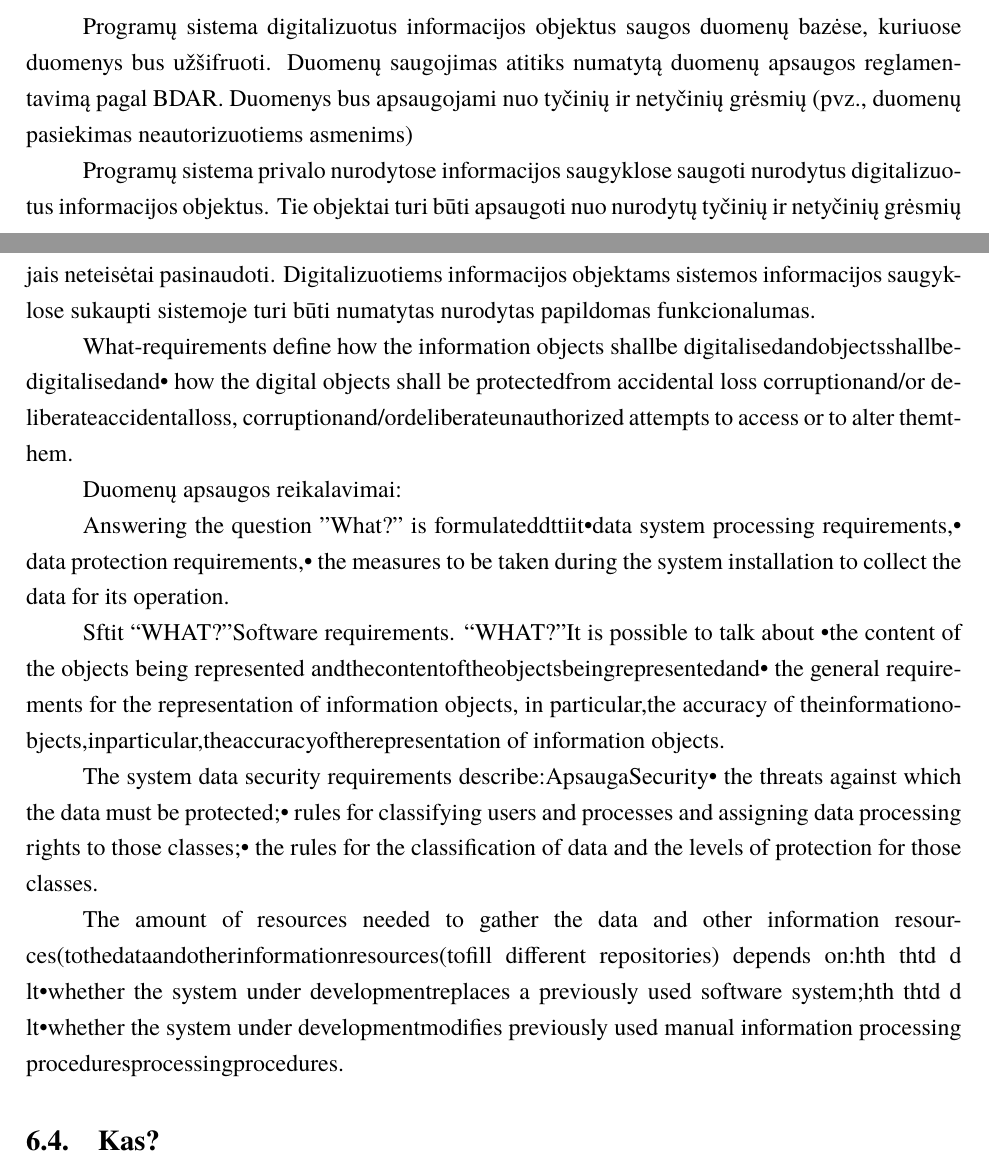
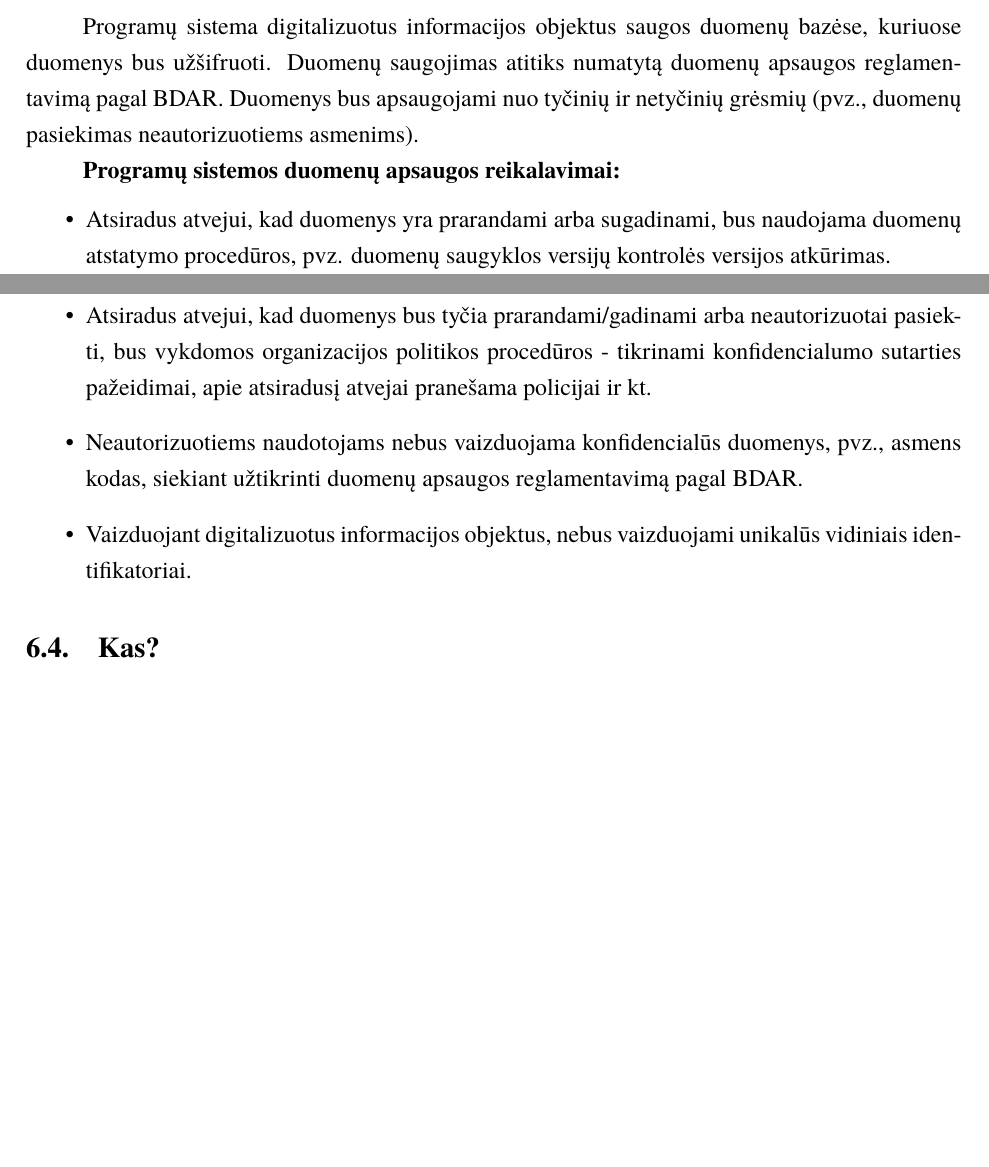
Before and after one commit to macro161/RequirementsEngineering, a LaTeX document (Lab1/RILab1.tex): two parts of pages 37 and 38 of 38, joined at a grey line, cut so that both start at the same text, the shorter picture padded with empty space. Compiled offline with XeLaTeX; a missing font is replaced by an installed copy or a similar font.

Commit message:
PS reikalavimai Ka

```diff
--- a/Lab1/RILab1.tex
+++ b/Lab1/RILab1.tex
@@ -1084,27 +1084,15 @@ Sistema bus apribojama šiais ekonominiais aspektais:
 	\subsubsection{Programų sistemos pakartotino panaudojamumo reikalavimai}
 
 \subsection{Ką?}\label{sec:PSReqWhat}
-Programų sistema digitalizuotus informacijos objektus saugos duomenų bazėse, kuriuose duomenys bus užšifruoti. Duomenų saugojimas atitiks numatytą duomenų apsaugos reglamentavimą pagal BDAR. Duomenys bus apsaugojami nuo tyčinių ir netyčinių grėsmių (pvz., duomenų pasiekimas neautorizuotiems asmenims)
+Programų sistema digitalizuotus informacijos objektus saugos duomenų bazėse, kuriuose duomenys bus užšifruoti. Duomenų saugojimas atitiks numatytą duomenų apsaugos reglamentavimą pagal BDAR. Duomenys bus apsaugojami nuo tyčinių ir netyčinių grėsmių (pvz., duomenų pasiekimas neautorizuotiems asmenims).
 
-Programų sistema privalo nurodytose informacijos saugyklose saugoti
-nurodytus digitalizuotus informacijos objektus. Tie objektai turi būti apsaugoti
-nuo nurodytų tyčinių ir netyčinių grėsmių jais neteisėtai pasinaudoti.
-Digitalizuotiems informacijos objektams sistemos informacijos saugyklose
-sukaupti sistemoje turi būti numatytas nurodytas papildomas
-funkcionalumas.
-
-
-What-requirements define how the information objects shallbe digitalisedandobjectsshallbedigitalisedand•  how the digital objects shall be protectedfrom accidental loss  corruptionand/or deliberateaccidentalloss, corruptionand/ordeliberateunauthorized attempts to access or to alter themthem.
-
-Duomenų apsaugos reikalavimai:
-
-Answering the question "What?" is formulateddttiit•data system processing requirements,•  data protection requirements,•  the measures to be taken during the system installation to collect the data for its operation.
-
-Sftit  “WHAT?”Software requirements. “WHAT?”It is possible to talk about •the content of the objects being represented andthecontentoftheobjectsbeingrepresentedand•   the general requirements for the representation of information objects, in particular,the accuracy of theinformationobjects,inparticular,theaccuracyoftherepresentation of information objects.
-
-The system data security requirements describe:ApsaugaSecurity•   the threats against which the data must be protected;•   rules for classifying users and processes and assigning data processing rights to those classes;•   the rules for the classification of data and the levels of protection for those classes.
-
-The amount of resources needed to gather the data and other information resources(tothedataandotherinformationresources(tofill different repositories) depends on:hth  thtd  d    lt•whether the system under developmentreplaces a previously used software system;hth  thtd  d    lt•whether the system under developmentmodifies previously used manual information processing proceduresprocessingprocedures.
+\textbf{Programų sistemos duomenų apsaugos reikalavimai:}
+\begin{itemize}
+	\item Atsiradus atvejui, kad duomenys yra prarandami arba sugadinami, bus naudojama duomenų atstatymo procedūros, pvz. duomenų saugyklos versijų kontrolės versijos atkūrimas.
+	\item Atsiradus atvejui, kad duomenys bus tyčia prarandami/gadinami arba neautorizuotai pasiekti, bus vykdomos organizacijos politikos procedūros - tikrinami konfidencialumo sutarties pažeidimai, apie atsiradusį atvejai pranešama policijai ir kt.
+	\item Neautorizuotiems naudotojams nebus vaizduojama konfidencialūs duomenys, pvz., asmens kodas, siekiant užtikrinti duomenų apsaugos reglamentavimą pagal BDAR.
+	\item Vaizduojant digitalizuotus informacijos objektus, nebus vaizduojami unikalūs vidiniais identifikatoriai.
+\end{itemize}
 
 \subsection{Kas?}\label{sec:PSReqWho}
 \subsection{Kur?}\label{sec:PSReqWhere}
```
